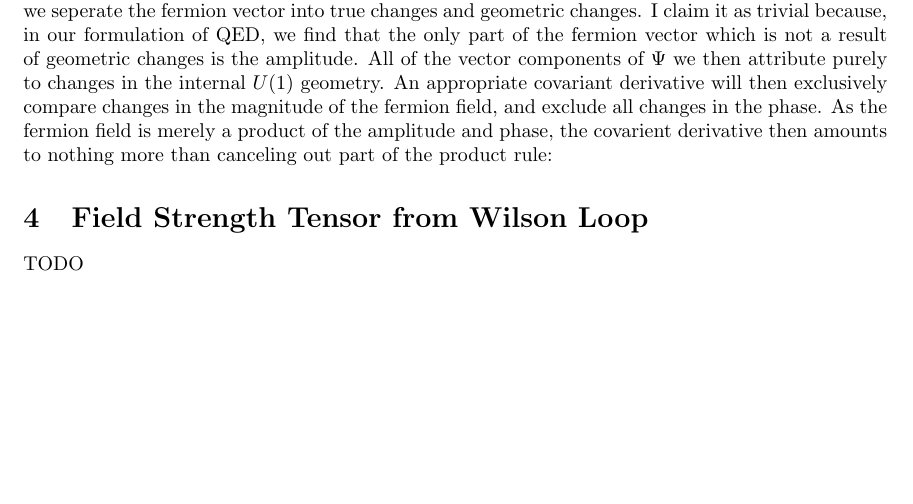
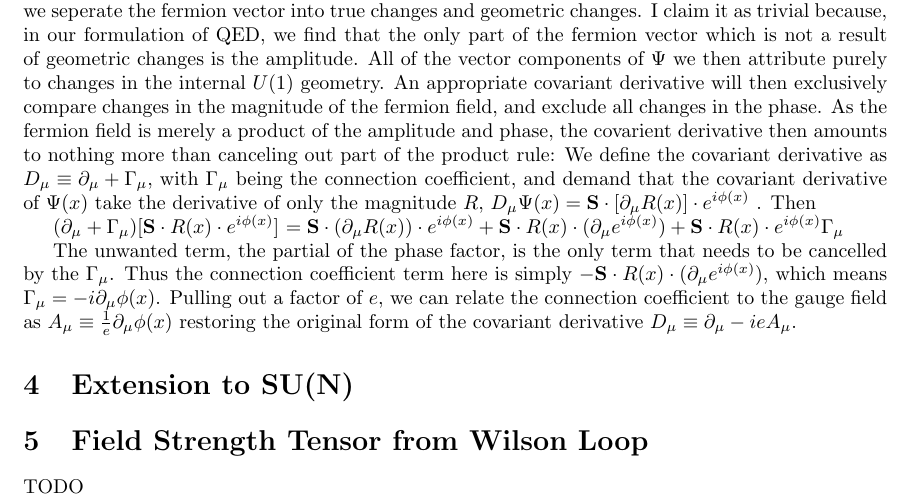
Before and after one commit to cmilke/field_theory_final, a LaTeX document (chris_milke_field_theory_final_write_up.tex): part of page 2 of 2, cut so that both start at the same text, the shorter picture padded with empty space. Compiled offline with pdfLaTeX.

Commit message:
section 2 and 3 done

```diff
--- a/chris_milke_field_theory_final_write_up.tex
+++ b/chris_milke_field_theory_final_write_up.tex
@@ -45,12 +45,22 @@
         Conceptually, parallel transport is just another way of taking vector derivatives. In general relativity, this kind of differentiation is of crucial importance, and is mathematically very challenging. Here though, with our internal two-dimensional space, parallel transport is fairly simple. Typically, vector calculus involves performing derivatives on each component of the vector seperately. As one moves across the vector space, the components of the vector change independently of each other, and so the derivatives (be it a divergence, curl, or otherwise) track the rate of change of the components independent of one another. Parallel transport takes a slightly different approach. In parallel transport, the idea is that not only is the vector changing, but so is the \textit{geometry} which the vector traverses. In this case, it is not enough to only look at the changes in the vector components, because a change in the vector component from one point in the geometry to the next is the sum of two seperate changes: the true change of the vector, and the change of the geometry itself. A covarient derivative then, is a derivative meant to seperate these changes, and present only the true change of the vector, correcting for the changes in geometry.
 
         With the description of covariant derivatives out of the way, we turn to the trivial case of the covariant derivative of our fermion vector field. Seeking to replicate the method of parallel transport we seperate the fermion vector into true changes and geometric changes. I claim it as trivial because, in our formulation of QED, we find that the only part of the fermion vector which is not a result of geometric changes is the amplitude. All of the vector components of $\Psi$ we then attribute purely to changes in the internal $U(1)$ geometry. An appropriate covariant derivative will then exclusively compare changes in the magnitude of the fermion field, and exclude all changes in the phase. As the fermion field is merely a product of the amplitude and phase, the covarient derivative then amounts to nothing more than canceling out part of the product rule:
+        We define the covariant derivative as $ D_\mu \equiv \partial_\mu + \Gamma_\mu $, with $\Gamma_\mu$ being the connection coefficient,
+        and demand that the covariant derivative of $ \Psi(x) $ take the derivative of only the magnitude $R$,
+        $D_\mu \Psi(x) = \mathbf{S} \cdot [\partial_\mu R(x) ] \cdot e^{i\phi(x)} $ . Then
+
+        $ (\partial_\mu + \Gamma_\mu) [  \mathbf{S} \cdot R(x) \cdot e^{i\phi(x)} ] $
+        $ = \mathbf{S} \cdot (\partial_\mu R(x) ) \cdot e^{i\phi(x)} +
+           \mathbf{S} \cdot  R(x)  \cdot (\partial_\mu e^{i\phi(x)}) +
+           \mathbf{S} \cdot  R(x)  \cdot e^{i\phi(x)} \Gamma_\mu $
+
+        The unwanted term, the partial of the phase factor, is the only term that needs to be cancelled by the $\Gamma_\mu$. Thus the connection coefficient term here is simply $ - \mathbf{S} \cdot  R(x)  \cdot (\partial_\mu e^{i\phi(x)})  $, which means
+        $\Gamma_\mu = - i \partial_\mu \phi(x) $. Pulling out a factor of $e$, we can relate the connection coefficient to the gauge field
+        as $A_\mu \equiv \frac{1}{e} \partial_\mu \phi(x)$ restoring the original form of the covariant derivative
+        $ D_\mu \equiv \partial_\mu - i e A_\mu $.
 
 
-
-
-
-
+\section{Extension to SU(N)}
 
 
 \section{Field Strength Tensor from Wilson Loop}
```
